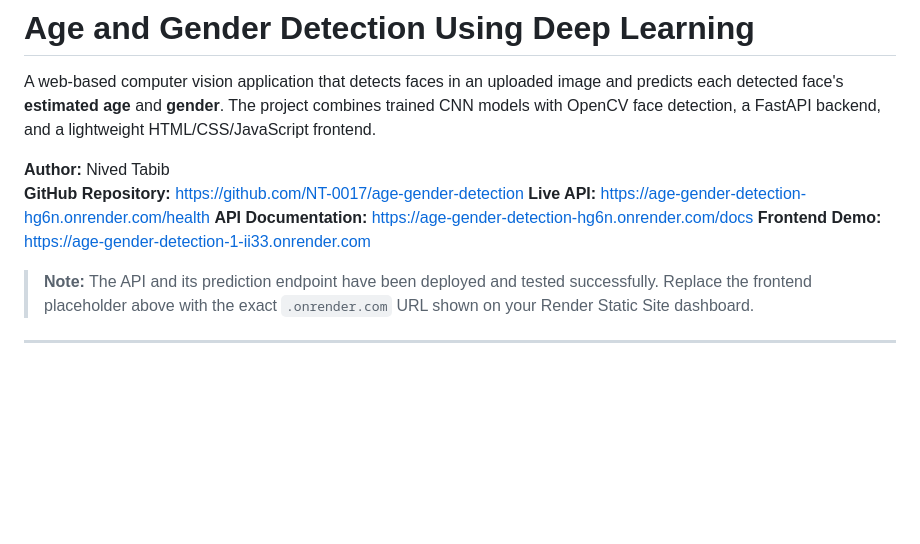
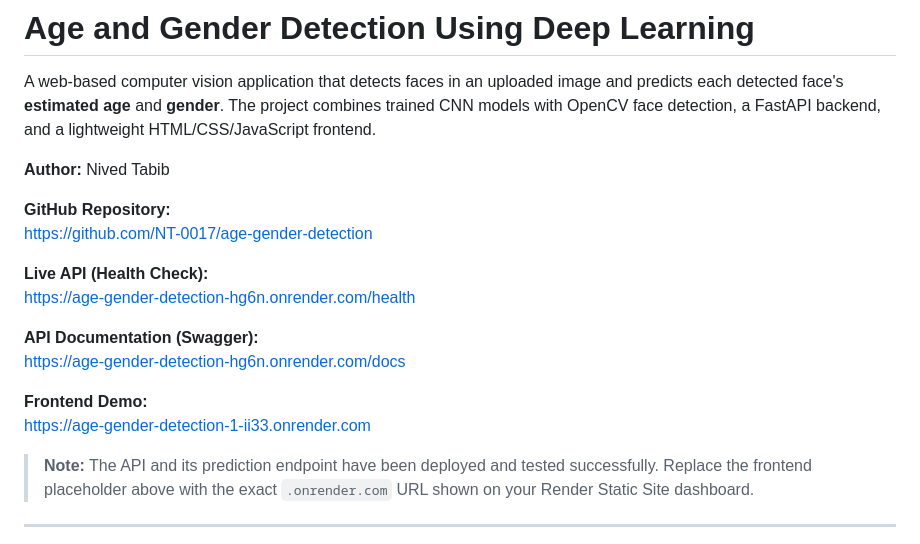
Before and after one commit to NT-0017/age-gender-detection, a Markdown page: README.md, the part around the change. GitHub-like rendering; blank space fills up the shorter version.

Commit message:
Update README with project details formatting
Reformatted author and project information for clarity.

```diff
--- a/README.md
+++ b/README.md
@@ -3,10 +3,18 @@
 A web-based computer vision application that detects faces in an uploaded image and predicts each detected face's **estimated age** and **gender**. The project combines trained CNN models with OpenCV face detection, a FastAPI backend, and a lightweight HTML/CSS/JavaScript frontend.
 
 **Author:** Nived Tabib
-**GitHub Repository:** https://github.com/NT-0017/age-gender-detection
-**Live API:** https://age-gender-detection-hg6n.onrender.com/health
-**API Documentation:** https://age-gender-detection-hg6n.onrender.com/docs
-**Frontend Demo:** https://age-gender-detection-1-ii33.onrender.com
+
+**GitHub Repository:**
+https://github.com/NT-0017/age-gender-detection
+
+**Live API (Health Check):**
+https://age-gender-detection-hg6n.onrender.com/health
+
+**API Documentation (Swagger):**
+https://age-gender-detection-hg6n.onrender.com/docs
+
+**Frontend Demo:**
+https://age-gender-detection-1-ii33.onrender.com
 
 > **Note:** The API and its prediction endpoint have been deployed and tested successfully. Replace the frontend placeholder above with the exact `.onrender.com` URL shown on your Render Static Site dashboard.
 
```
